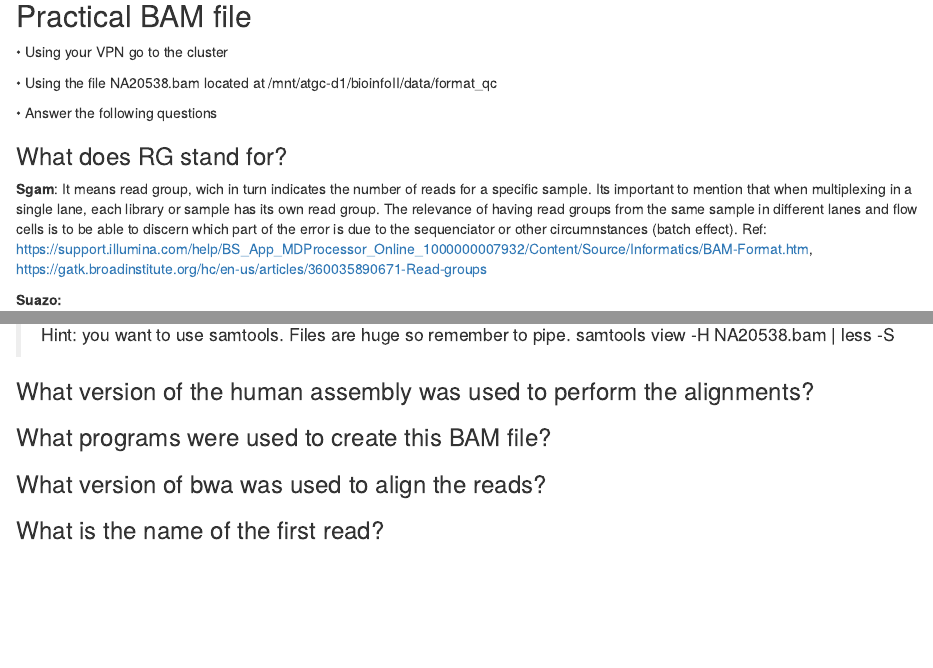
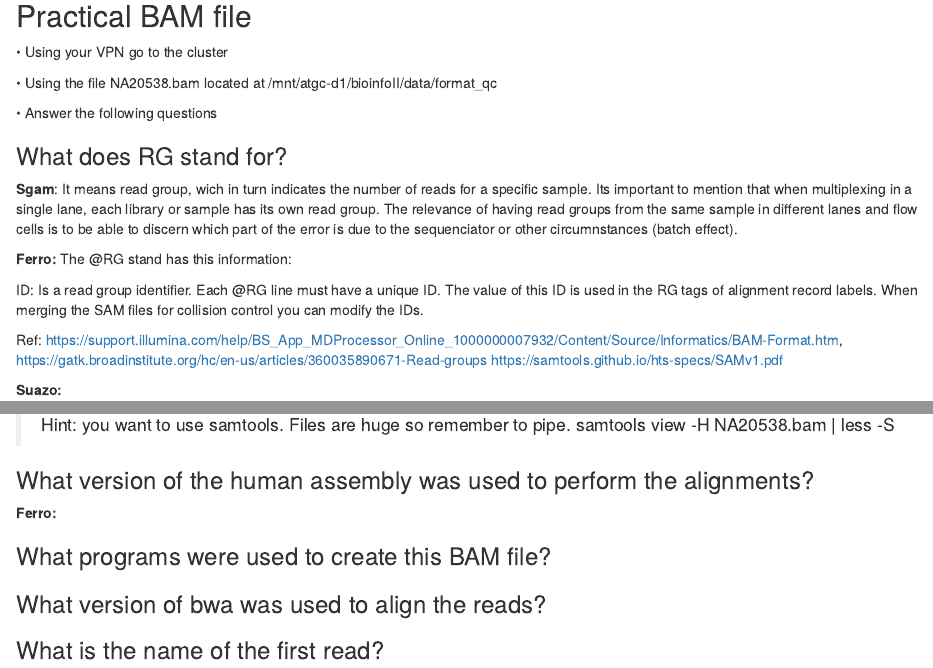
Before and after one commit to 3Codon/3Codon.github.io, an R Markdown document (content/post/ale_tarea_01/index.Rmd): the page in a window 1100 px wide, from 110 px down, and a second part further down, joined at a grey line. Rendered offline with R 4.5, knitr and Pandoc, with nearby package versions.

Commit message:
Actualización
Actualizo la respuesta de la pregunta 1

```diff
--- a/content/post/ale_tarea_01/index.Rmd
+++ b/content/post/ale_tarea_01/index.Rmd
@@ -28,7 +28,16 @@ tags:
 ### What does RG stand for?
 
 **Sgam**: It means read group, wich in turn indicates the number of reads for a specific sample. Its important to mention that when multiplexing in a single lane, each library or sample has its own read group. The relevance of having read groups from the same sample in different lanes and flow cells is to be able to discern which part of the error is due to the sequenciator or other circumnstances (batch effect).
+
+**Ferro:**
+The @RG stand has this information:
+
+ID: Is a read group identifier. Each @RG line must have a unique ID.
+The value of this ID is used in the RG tags of alignment record labels.
+When merging the SAM files for collision control you can modify the IDs.
+
 Ref: <https://support.illumina.com/help/BS_App_MDProcessor_Online_1000000007932/Content/Source/Informatics/BAM-Format.htm>, <https://gatk.broadinstitute.org/hc/en-us/articles/360035890671-Read-groups>
+<https://samtools.github.io/hts-specs/SAMv1.pdf>
 
 **Suazo:**
 
@@ -60,6 +69,7 @@ samtools view -H NA20538.bam | grep '^@RG'
 samtools view -H NA20538.bam | less -S
 
 ### What version of the human assembly was used to perform the alignments?
+**Ferro:**
 
 ### What programs were used to create this BAM file?
 
```
